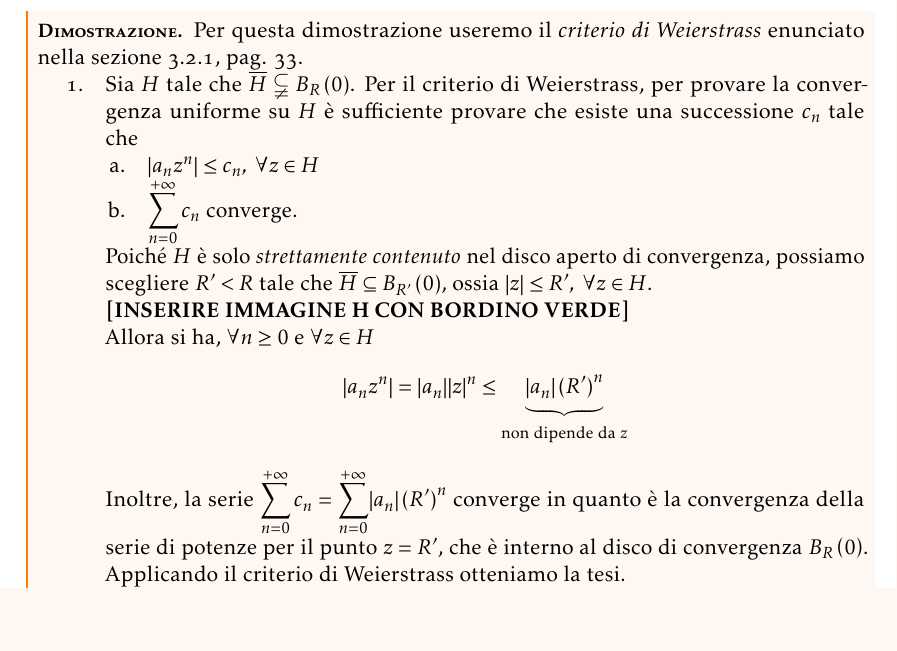
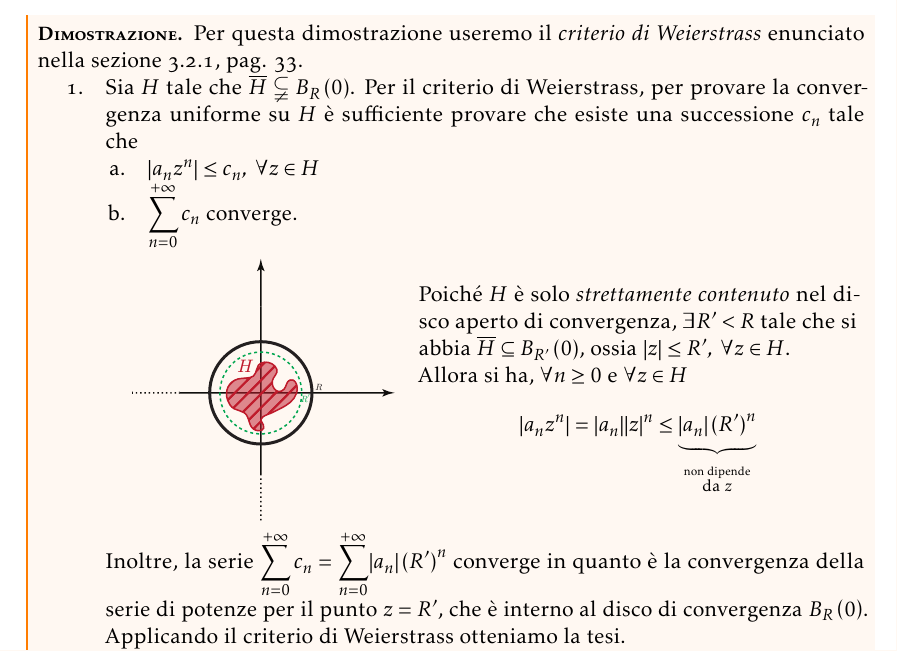
Before and after one commit to maxmaci/manualozzo-an3, a LaTeX book (report.tex, which reads chapters/chap3.tex): part of page 49 of 55, cut so that both start at the same text, the shorter picture padded with empty space. The pictures show the PDF file report.pdf that the author committed with the source.

Commit message:
Update 2 09/10

```diff
--- a/chapters/chap3.tex
+++ b/chapters/chap3.tex
@@ -497,7 +497,6 @@ Quindi in questo caso la convergenza semplice della serie implica la convergenza
 		\item Se la serie converge assolutamente in ogni $z\in\partial B_R\left(0\right)$ (il bordo del disco), allora converge uniformemente sul disco chiuso $\overline{B_R\left(0\right)}$.
 	\end{enumerate}
 \end{theorema}
-\textbf{[INSERIRE IMMAGINE H]} % TO DO: inserire immagine
 \begin{demonstration} Per questa dimostrazione useremo il \textit{criterio di Weierstrass} enunciato nella sezione \ref{criteriodiweierstrass}, pag. \pageref{criteriodiweierstrass}.
 	\begin{enumerate}
 		\item Sia $H$ tale che $\overline{H}\subsetneqq B_R\left(0\right)$. Per il criterio di Weierstrass, per provare la convergenza uniforme su $H$ è sufficiente provare che esiste una successione $c_n$ tale che
@@ -505,24 +504,29 @@ Quindi in questo caso la convergenza semplice della serie implica la convergenza
 			\item $\abs{a_nz^n}\leq c_n,\ \forall z\in H$
 			\item $\displaystyle\sum_{n=0}^{+\infty}c_n$ converge.
 		\end{enumerate}
-	Poiché $H$ è solo \textit{strettamente contenuto} nel disco aperto di convergenza, possiamo scegliere $R'<R$ tale che $\overline{H}\subseteq B_{R'}\left(0\right)$, ossia $\abs{z}\leq R',\ \forall z\in H$.\\
-	\textbf{[INSERIRE IMMAGINE H CON BORDINO VERDE]} \\ % TO DO: inserire immagine
+\begin{minipage}{0.42\textwidth}
+	\includegraphics[trim=2cm 0cm 0cm 0cm, clip, scale=0.75]{images/discoconvergenzainsiemeH.pdf}
+\end{minipage}\hspace{-7mm}
+\begin{minipage}{0.53\textwidth}
+	Poiché $H$ è solo \textit{strettamente contenuto} nel disco aperto di convergenza, $\exists R'<R$ tale che si abbia $\overline{H}\subseteq B_{R'}\left(0\right)$, ossia $\abs{z}\leq R',\ \forall z\in H$.\\
 	Allora si ha, $\forall n\geq 0$ e $\forall z\in H$
 	\begin{equation*}
-		\abs{a_nz^n}=\abs{a_n}\abs{z}^n\leq \underbrace{\abs{a_n}\left(R'\right)^n}_{\text{non dipende da }z}
+		\abs{a_nz^n}=\abs{a_n}\abs{z}^n\leq \underbrace{\abs{a_n}\left(R'\right)^n}_{\stackrel{\text{non dipende}}{\text{da }z}}
 	\end{equation*}
+\end{minipage}\\
 	Inoltre, la serie $\displaystyle\sum_{n=0}^{+\infty}c_n=\sum_{n=0}^{+\infty}\abs{a_n}\left(R'\right)^n$ converge in quanto è la convergenza della serie di potenze per il punto $z=R'$, che è interno al disco di convergenza $B_R\left(0\right)$. Applicando il criterio di Weierstrass otteniamo la tesi.
 	\item Si ripete la dimostrazione sull'insieme $\overline{B_R\left(0\right)}$ con $R'=R$, considerando che la serie $\displaystyle\sum_{n=0}^{+\infty}\abs{a_n}R^n$ converge per ipotesi sulla convergenza sul bordo.
 	\end{enumerate}
 \end{demonstration}
-\begin{example}\textsc{Serie geometrica.}
+\begin{example}\textsc{Serie geometrica.}\\
 	Sulla \textit{serie geometrica} $\displaystyle\sum_{n=0}^{+\infty}z^n$ abbiamo già ricavato diverse informazioni: ha raggio di convergenza $R=1$ e \textit{non} c'è convergenza (assoluta) sul bordo. Studiamo ora la convergenza uniforme.
 	\begin{itemize}
 		\item Converge uniformemente su ogni insieme $H$ tale che $\overline{H}\subsetneqq B_1\left(0\right)$ per il teorema precedente.
 		\item Non avendo alcuna convergenza sul bordo, a priori non possiamo dare risultati generali sulla convergenza uniforme sulla base del teorema visto. Tuttavia, possiamo mostrare direttamente - grazie al fatto che la somma parziale e limite della serie geometrica è nota\footnote{Nelle ‘‘Note aggiuntive'', a pagina XXX è possibile trovare maggiori dettagli sulla somma (parziale) della serie geometrica e come ricavarla.} -  che la serie non converge uniformemente sul disco aperto $B_1\left(0\right)$. Infatti
-		\begin{equation*}
-			\sup_{z\in B_1\left(0\right)}\abs{S_n\left(z\right)-S\left(z\right)}=\sup_{z\in B_1\left(0\right)}\abs{\frac{1-z^{n+1}}{1-z}-\frac{1}{1-z}}=\sup_{z\in B_1\left(0\right)}\abs{\frac{-z^{n+1}}{1-z}}=\sup_{z\in B_1\left(0\right)}\frac{\abs{z}^{n+1}}{\abs{1-z}}=+\infty,\ \forall n\geq 0
-		\end{equation*}
+		\begin{align*}
+			\sup_{z\in B_1\left(0\right)}\abs{S_n\left(z\right)-S\left(z\right)}&=\sup_{z\in B_1\left(0\right)}\abs{\frac{1-z^{n+1}}{1-z}-\frac{1}{1-z}}=\sup_{z\in B_1\left(0\right)}\abs{\frac{-z^{n+1}}{1-z}}=\\
+			&=\sup_{z\in B_1\left(0\right)}\frac{\abs{z}^{n+1}}{\abs{1-z}}=+\infty,\ \forall n\geq 0
+		\end{align*}
 		da cui
 		\begin{equation*}
 			\lim_{n\to+\infty}\left(\sup_{z\in B_1\left(0\right)}\abs{S_n\left(z\right)-S\left(z\right)}\right)=+\infty\neq 0
```
Also changed, not shown: report.pdf.
